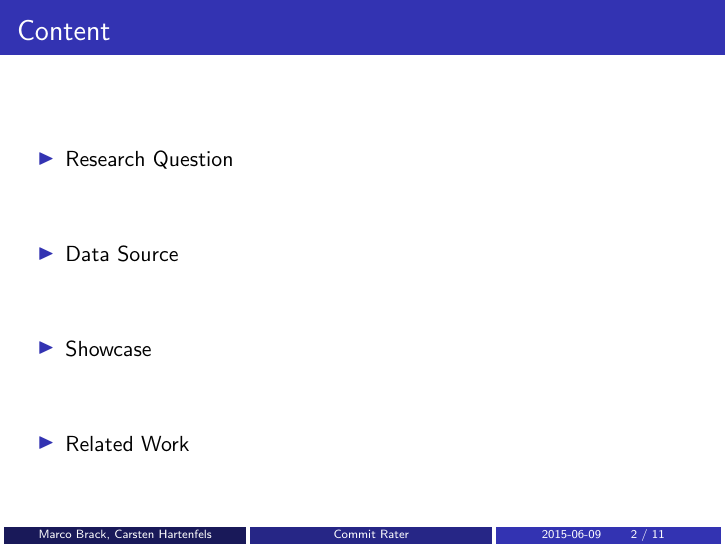
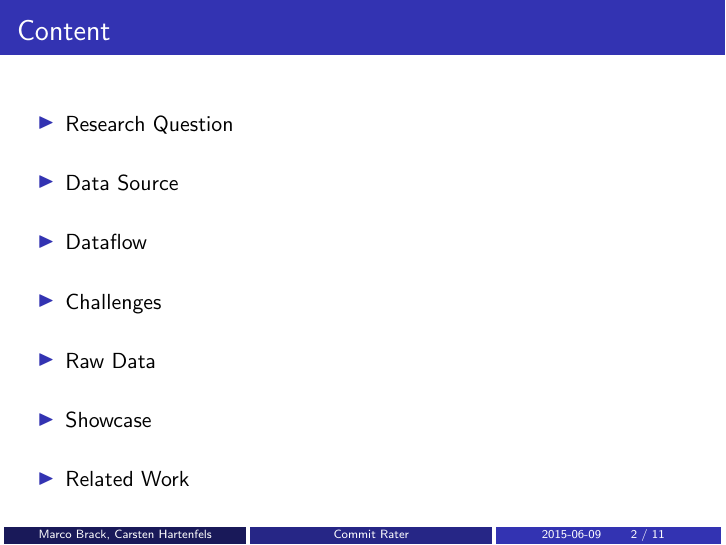
Before and after one commit to hartenfels/Commit-Rater, LaTeX slides (presentations/ass02/presentation.tex): page 2 of 41. Compiled offline with pdfLaTeX.

Commit message:
Updates content slide

```diff
--- a/presentations/ass02/presentation.tex
+++ b/presentations/ass02/presentation.tex
@@ -55,6 +55,9 @@
     \begin{itemize}
         \gitem Research Question
         \gitem Data Source
+        \gitem Dataflow
+        \gitem Challenges
+        \gitem Raw Data
         \gitem Showcase
         \gitem Related Work
     \end{itemize}
```
Also changed, not shown: presentations/ass02/presentation.tex (2 more changed lines).
